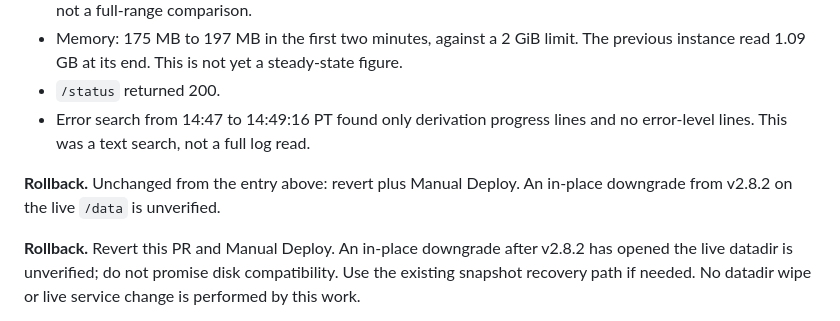
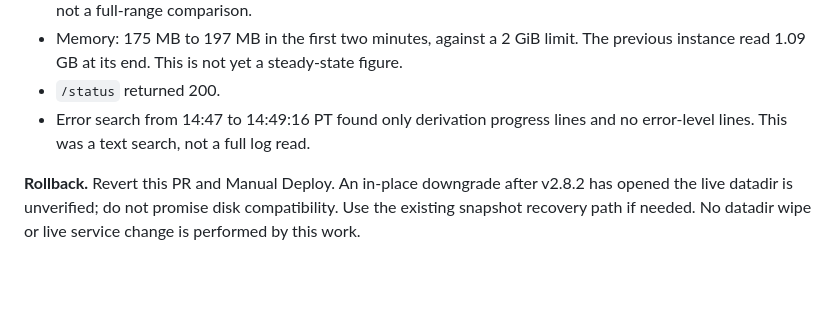
Before and after one commit to StephenForte/fortel2-replica, a Markdown page: DECISIONS.md, the part around the change. Rendered like a GitHub page; blank space fills up the shorter version.

Commit message:
R-0033: drop duplicate rollback line

```diff
--- a/DECISIONS.md
+++ b/DECISIONS.md
@@ -1109,8 +1109,6 @@ The final full Linux run on code head `343a66c`, with refreshed `origin/main` st
 - `/status` returned 200.
 - Error search from 14:47 to 14:49:16 PT found only derivation progress lines and no error-level lines. This was a text search, not a full log read.
 
-**Rollback.** Unchanged from the entry above: revert plus Manual Deploy. An in-place downgrade from v2.8.2 on the live `/data` is unverified.
-
 **Rollback.** Revert this PR and Manual Deploy. An in-place downgrade after v2.8.2 has opened the live datadir is unverified; do not promise disk compatibility. Use the existing snapshot recovery path if needed. No datadir wipe or live service change is performed by this work.
 
 Next free R-id is **R-0034**.
```
